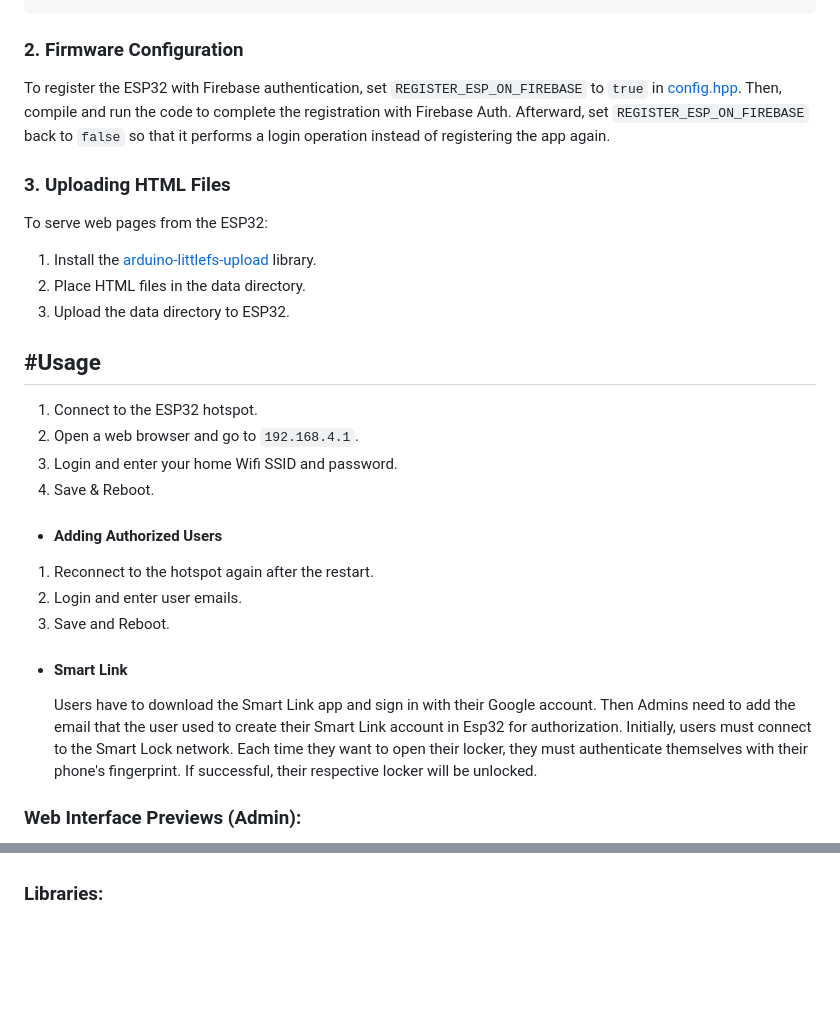
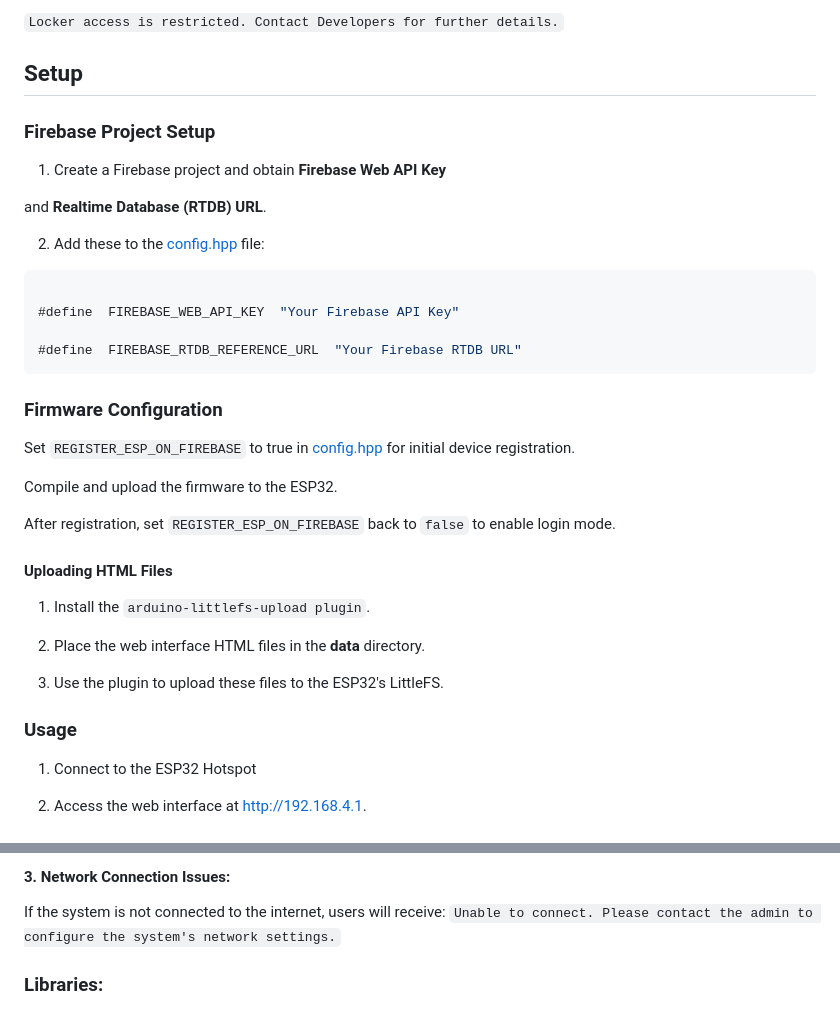
Before and after one commit to mediocre9/esp-32-smart-safe-locker, a Markdown page: README.md, 2 parts joined by grey strips. Rendered like a GitHub page; blank space fills up the shorter version.

````diff
--- a/README.md
+++ b/README.md
@@ -26,32 +85,41 @@
+`Locker access is restricted. Contact Developers for further details.`
+
+## Setup
+
+### Firebase Project Setup
+
+1. Create a Firebase project and obtain **Firebase Web API Key**
+
+and **Realtime Database (RTDB) URL**.
+
+2. Add these to the [config.hpp](https://github.com/mediocre9/esp-32-smart-safe-locker/blob/main/includes/config.hpp) file:
+
+```cpp
+
+#define  FIREBASE_WEB_API_KEY  "Your Firebase API Key"
+
+#define  FIREBASE_RTDB_REFERENCE_URL  "Your Firebase RTDB URL"
 ```
 
-### 2. Firmware Configuration
+### Firmware Configuration
 
-To register the ESP32 with Firebase authentication, set `REGISTER_ESP_ON_FIREBASE` to `true` in [config.hpp](https://github.com/mediocre9/nodemcu-esp8266/blob/main/includes/config.hpp). Then, compile and run the code to complete the registration with Firebase Auth. Afterward, set `REGISTER_ESP_ON_FIREBASE` back to `false` so that it performs a login operation instead of registering the app again.
+Set `REGISTER_ESP_ON_FIREBASE` to true in [config.hpp](https://github.com/mediocre9/esp-32-smart-safe-locker/blob/main/includes/config.hpp) for initial device registration.
 
-### 3. Uploading HTML Files
+Compile and upload the firmware to the ESP32.
 
-To serve web pages from the ESP32:
+After registration, set `REGISTER_ESP_ON_FIREBASE` back to `false` to enable login mode.
 
-1. Install the [arduino-littlefs-upload](https://github.com/earlephilhower/arduino-littlefs-upload) library.
-2. Place HTML files in the data directory.
-3. Upload the data directory to ESP32.
+#### Uploading HTML Files
 
-## #Usage
+1. Install the `arduino-littlefs-upload plugin`.
 
-1. Connect to the ESP32 hotspot.
-2. Open a web browser and go to `192.168.4.1`.
-3. Login and enter your home Wifi SSID and password.
-4. Save & Reboot.
+2. Place the web interface HTML files in the **data** directory.
 
--   #### Adding Authorized Users
+3. Use the plugin to upload these files to the ESP32's LittleFS.
 
-1. Reconnect to the hotspot again after the restart.
-2. Login and enter user emails.
-3. Save and Reboot.
+### Usage
 
--   #### Smart Link
-    Users have to download the Smart Link app and sign in with their Google account. Then Admins need to add the email that the user used to create their Smart Link account in Esp32 for authorization. Initially, users must connect to the Smart Lock network. Each time they want to open their locker, they must authenticate themselves with their phone's fingerprint. If successful, their respective locker will be unlocked.
+1. Connect to the ESP32 Hotspot
 
-### Web Interface Previews (Admin):
+2. Access the web interface at http://192.168.4.1.
 
@@ -69,3 +175,7 @@ To serve web pages from the ESP32:
+#### 3. Network Connection Issues:
+
+If the system is not connected to the internet, users will receive:
+`Unable to connect. Please contact the admin to configure the system's network settings.`
 
 ### Libraries:
 
````
Also changed, not shown: other parts of README.md (+124 -26 lines).
